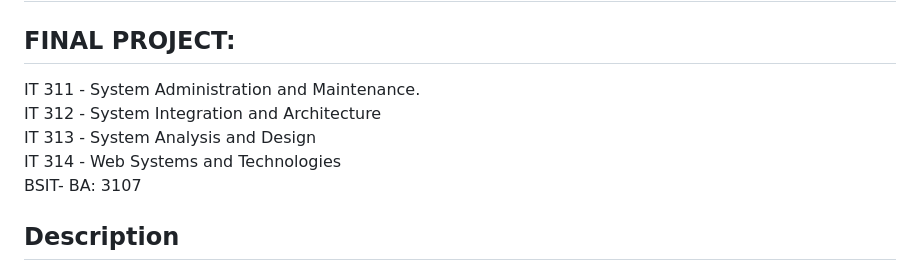
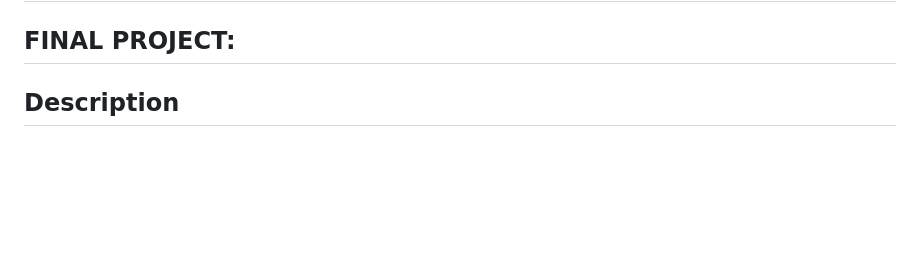
Before and after one commit to Olowap/DentalSystem, a Markdown page: README.md, the part around the change. Drawn GitHub-style; blank space fills up the shorter version.

```diff
--- a/README.md
+++ b/README.md
@@ -2,11 +2,7 @@
 
 
 ## FINAL PROJECT:
-IT 311 - System Administration and Maintenance.<br>
-IT 312 - System Integration and Architecture<br>
-IT 313 - System Analysis and Design<br>
-IT 314 - Web Systems and Technologies<br>
-BSIT- BA: 3107<br>
+
 ## Description
 The dental appointment scheduling system aims to increase efficiency, reduce waiting time, and decrease manual work. Moreover, they can regulate patient flow better with appointment system solutions.<br>
 These are some of the specific objectives of our system.<br>
```
